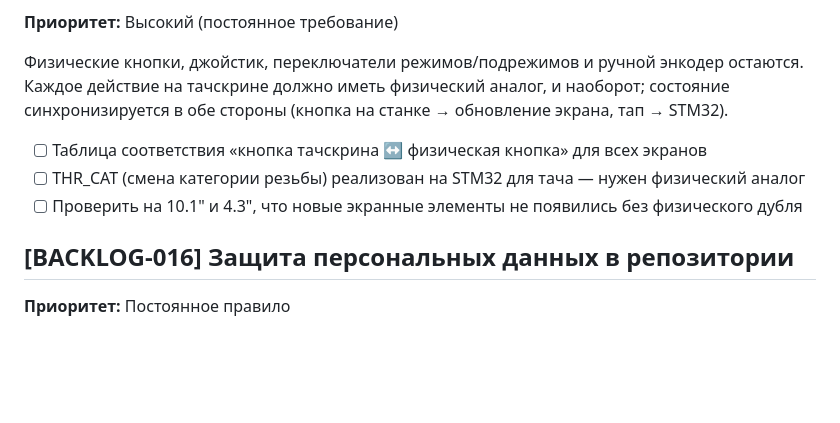
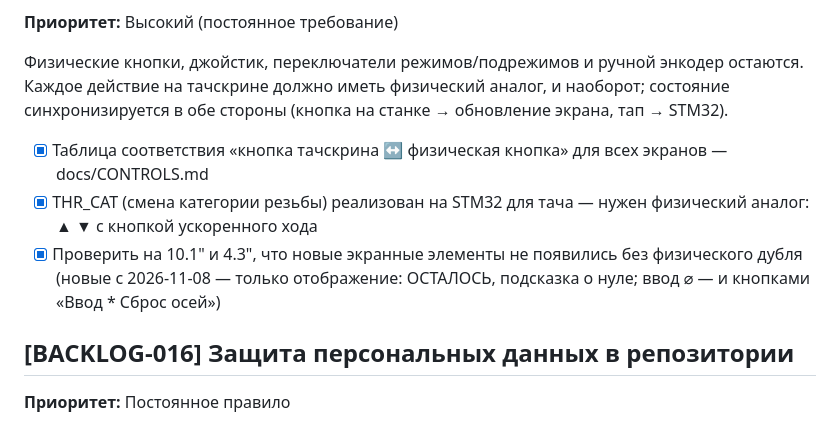
Before and after one commit to tepmehatop/Lathe-cnc-controller-stm32, a Markdown page: BACKLOG.md, the part around the change. Drawn GitHub-style; blank space fills up the shorter version.

Commit message:
docs(backlog): отмечены сделанные пункты BACKLOG-015
Co-Authored-By: Claude Opus 5.5 <noreply@anthropic.com>

```diff
--- a/BACKLOG.md
+++ b/BACKLOG.md
@@ -217,9 +217,10 @@ OK; ошибка на экране — окно по размеру текста
 Каждое действие на тачскрине должно иметь физический аналог, и наоборот; состояние
 синхронизируется в обе стороны (кнопка на станке → обновление экрана, тап → STM32).
 
-- [ ] Таблица соответствия «кнопка тачскрина ↔ физическая кнопка» для всех экранов
-- [ ] THR_CAT (смена категории резьбы) реализован на STM32 для тача — нужен физический аналог
-- [ ] Проверить на 10.1" и 4.3", что новые экранные элементы не появились без физического дубля
+- [x] Таблица соответствия «кнопка тачскрина ↔ физическая кнопка» для всех экранов — docs/CONTROLS.md
+- [x] THR_CAT (смена категории резьбы) реализован на STM32 для тача — нужен физический аналог: ▲ ▼ с кнопкой ускоренного хода
+- [x] Проверить на 10.1" и 4.3", что новые экранные элементы не появились без физического дубля (новые с 2026-11-08 —
+      только отображение: ОСТАЛОСЬ, подсказка о нуле; ввод ⌀ — и кнопками «Ввод * Сброс осей»)
 
 ## [BACKLOG-016] Защита персональных данных в репозитории
 
```
